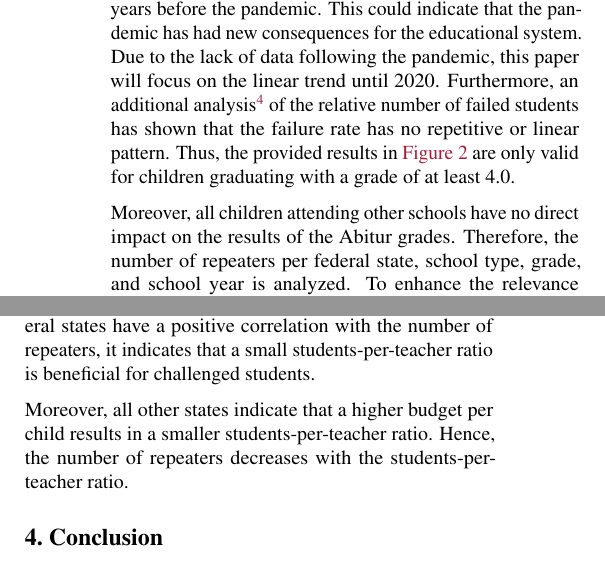
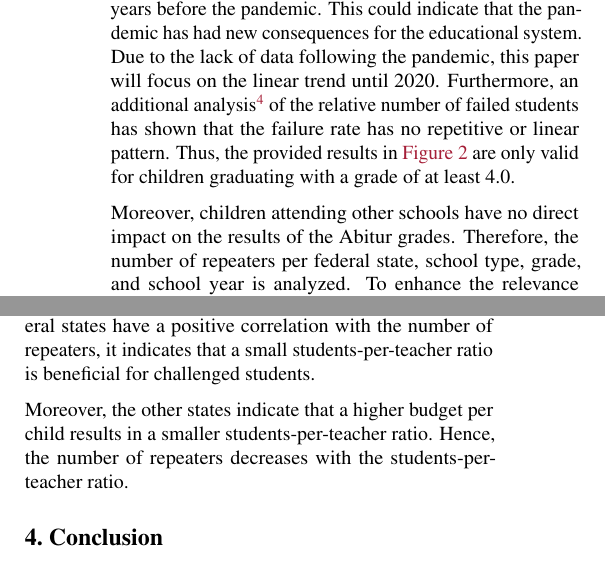
Before and after one commit to KarylReyne/DataLiteracyWS23, a LaTeX paper (doc/report/report_template.tex, which reads doc/report/sections/methods.tex, doc/report/sections/results.tex): two parts of the columns of pages 3 and 4 of 5, joined at a grey line, cut so that both start at the same text. Compiled offline with pdfLaTeX.

Commit message:
Searched for orphans

```diff
--- a/doc/report/sections/methods.tex
+++ b/doc/report/sections/methods.tex
@@ -83,6 +83,6 @@ Now that some basic effects that may influence the students' performance have be
     \label{fig:rising-grades}
 \end{figure}
 
-Moreover, all children attending other schools have no direct impact on the results of the Abitur grades. Therefore, the number of repeaters per federal state, school type, grade, and school year is analyzed. To enhance the relevance of the results, the relative ratio of repeaters\footnote{\label{footnote:repeaters}Repeater plots and exploration can be found \href{https://github.com/KarylReyne/DataLiteracyWS23/blob/main/exp/JS-001-Repeaters.ipynb}{here}.} is calculated by dividing the absolute counts by the absolute number of schoolchildren. This results in an aggregation for the federal states per year and in one for the school types per year. As a result, the number of repeaters has decreased for all educational institutions and federal states from 1998 to 2020. Hence, the trend equals the expected result, after analyzing the Abitur grades.
+Moreover, children attending other schools have no direct impact on the results of the Abitur grades. Therefore, the number of repeaters per federal state, school type, grade, and school year is analyzed. To enhance the relevance of the results, the relative ratio of repeaters\footnote{\label{footnote:repeaters}Repeater plots and exploration can be found \href{https://github.com/KarylReyne/DataLiteracyWS23/blob/main/exp/JS-001-Repeaters.ipynb}{here}.} is calculated by dividing the absolute counts by the absolute number of schoolchildren. This results in an aggregation for the federal states per year and in one for the school types per year. As a result, the number of repeaters has decreased for all educational institutions and federal states from 1998 to 2020. Hence, the trend equals the expected result, after analyzing the Abitur grades.
 
 The exploratory findings indicate an increasing number of students and teachers, resulting in a decreasing ratio of students to teachers and a rise in the budget per child. The possible outcomes include a linear increase in Abitur grades in grammar schools and a shrinking proportion of repeaters in general.
--- a/doc/report/sections/results.tex
+++ b/doc/report/sections/results.tex
@@ -28,4 +28,4 @@ However,  an increase in the number of students in the new federal states can ex
 
 In contrast, the anomaly for the repeaters involves more aspects of the educational system, like the different curricula or conditions for repeating a class. The conditions for repetitions vary between federal states and are just an indicator rather than a measure of educational quality \cite{klemm_klassenwiederholungen_2009}. Hence, a complete explanation for these results involves more datasets and effects. Although, the majority of federal states have a positive correlation with the number of repeaters, it indicates that a small students-per-teacher ratio is beneficial for challenged students.
 
-Moreover, all other states indicate that a higher budget per child results in a smaller students-per-teacher ratio. Hence, the number of repeaters decreases with the students-per-teacher ratio.
+Moreover, the other states indicate that a higher budget per child results in a smaller students-per-teacher ratio. Hence, the number of repeaters decreases with the students-per-teacher ratio.
```
Also changed, not shown: doc/report/sections/conclusion.tex (+1 -1 lines), README.md, doc/report/fig/README.md, doc/report/sections/methods.tex (6 more changed lines).
